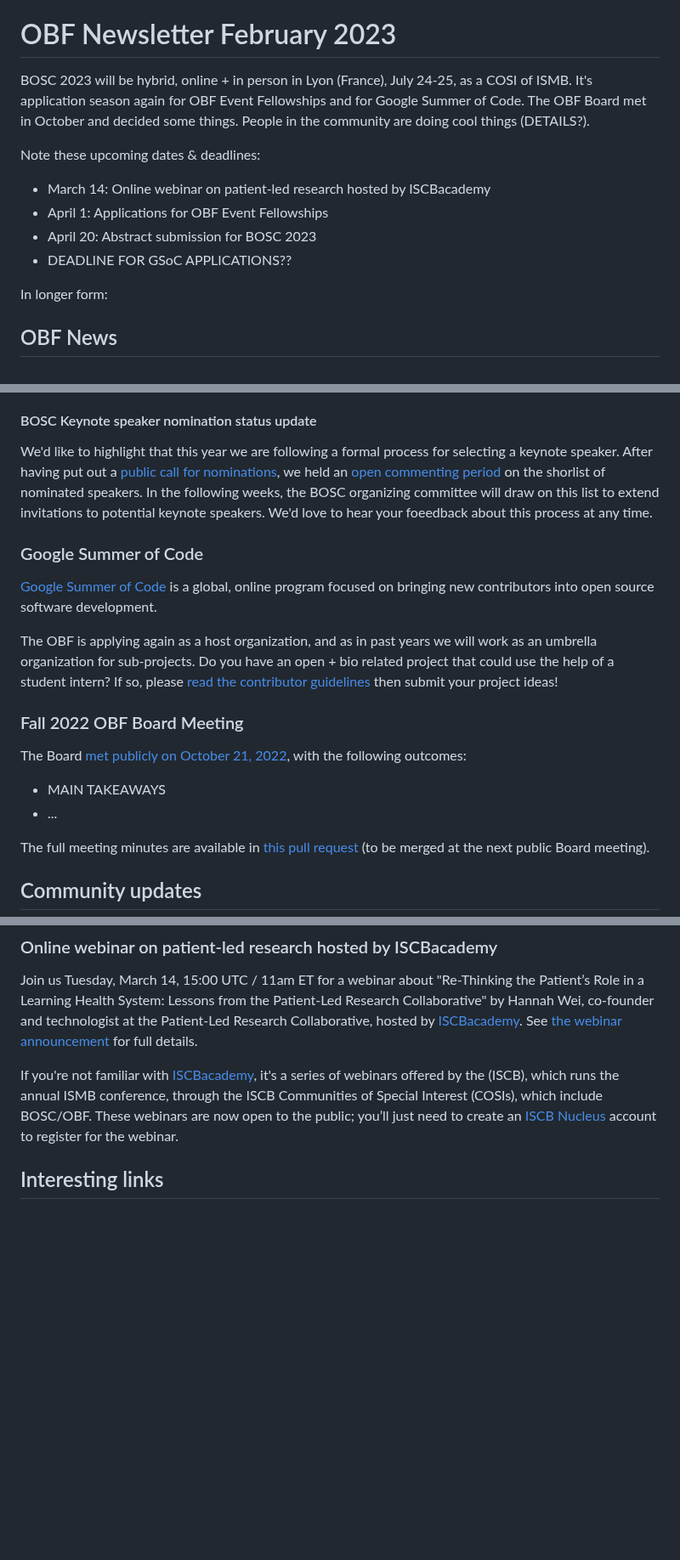
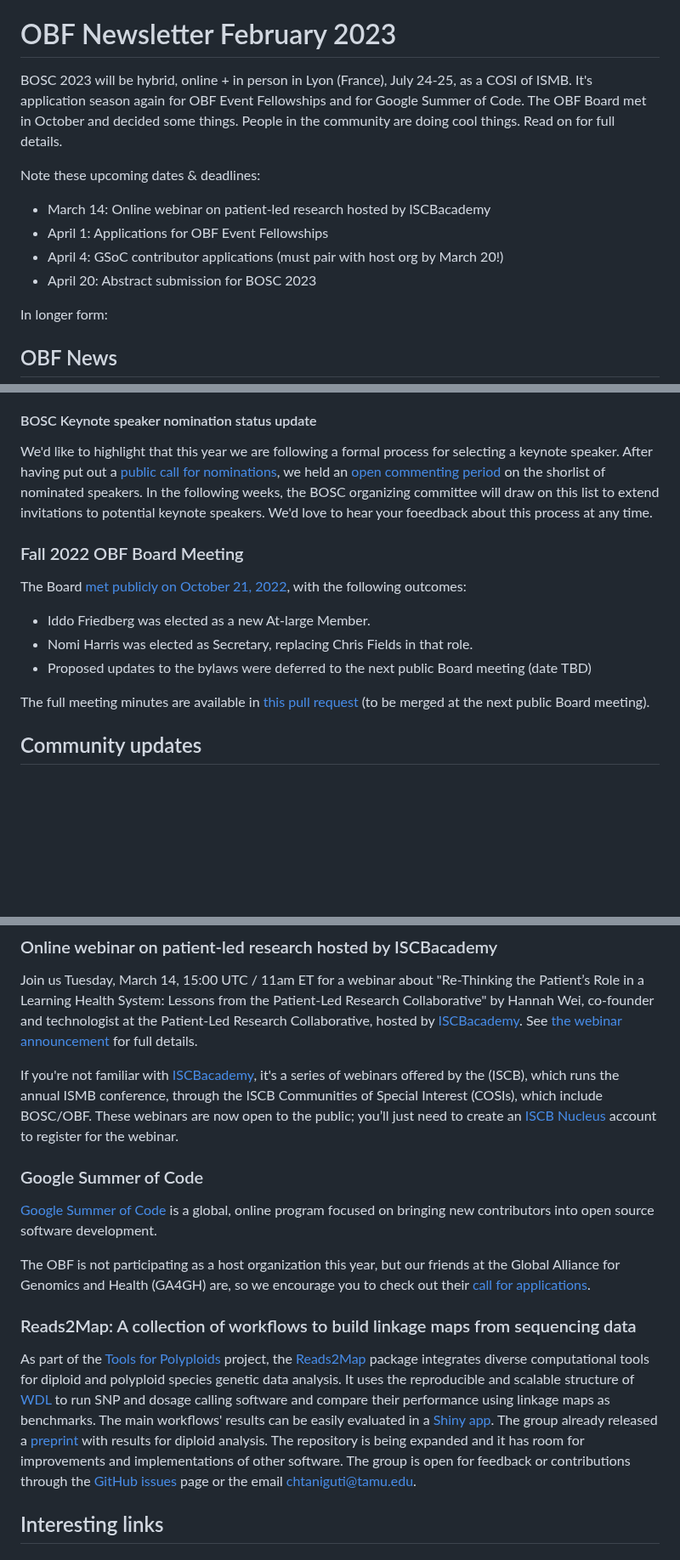
Before and after one commit to OBF/newsletter, a Markdown page: newsletters/2023-02.md, 3 parts joined by grey strips. Shown at 85% size. GitHub-like rendering; blank space fills up the shorter version.

Commit message:
Add community content

```diff
--- a/newsletters/2023-02.md
+++ b/newsletters/2023-02.md
@@ -8,13 +8,13 @@ _This email was sent to the [bosc-announce](https://groups.google.com/g/bosc-ann
 
 # OBF Newsletter February 2023
 
-BOSC 2023 will be hybrid, online + in person in Lyon (France), July 24-25, as a COSI of ISMB. It's application season again for OBF Event Fellowships and for Google Summer of Code. The OBF Board met in October and decided some things. People in the community are doing cool things (DETAILS?).
+BOSC 2023 will be hybrid, online + in person in Lyon (France), July 24-25, as a COSI of ISMB. It's application season again for OBF Event Fellowships and for Google Summer of Code. The OBF Board met in October and decided some things. People in the community are doing cool things. Read on for full details.
 
 Note these upcoming dates & deadlines:
 - March 14: Online webinar on patient-led research hosted by ISCBacademy
 - April 1: Applications for OBF Event Fellowships
+- April 4: GSoC contributor applications (must pair with host org by March 20!)
 - April 20: Abstract submission for BOSC 2023
-- DEADLINE FOR GSoC APPLICATIONS??
 
 In longer form:
 
@@ -46,18 +46,12 @@ For more detailed information, see the [BOSC 2023 webpage](https://www.open-bio.
 We'd like to highlight that this year we are following a formal process for selecting a keynote speaker. After having put out a [public call for nominations](https://www.open-bio.org/2023/02/02/nominate-keynote-speaker-for-bosc-2023/), we held an [open commenting period](https://www.open-bio.org/2023/02/10/bosc-2023-keynote-comment-period/) on the shorlist of nominated speakers. In the following weeks, the BOSC organizing committee will draw on this list to extend invitations to potential keynote speakers. We'd love to hear your foeedback about this process at any time.
 
 
-### Google Summer of Code
-
-[Google Summer of Code](https://summerofcode.withgoogle.com/) is a global, online program focused on bringing new contributors into open source software development.
-
-The OBF is applying again as a host organization, and as in past years we will work as an umbrella organization for sub-projects. Do you have an open + bio related project that could use the help of a student intern? If so, please [read the contributor guidelines](https://www.open-bio.org/events/gsoc/gsoc-guide/) then submit your project ideas!
-
-
 ### Fall 2022 OBF Board Meeting
 The Board [met publicly on October 21, 2022](https://www.open-bio.org/2022/09/29/obf-public-board-meeting-2022-10-21/), with the following outcomes:
 
-- MAIN TAKEAWAYS
-- ...
+- Iddo Friedberg was elected as a new At-large Member.
+- Nomi Harris was elected as Secretary, replacing Chris Fields in that role.
+- Proposed updates to the bylaws were deferred to the next public Board meeting (date TBD)
 
 The full meeting minutes are available in [this pull request](https://github.com/OBF/obf-docs/pull/106) (to be merged at the next public Board meeting).
 
@@ -69,6 +63,16 @@ Join us Tuesday, March 14, 15:00 UTC / 11am ET for a webinar about "Re-Thinking
 
 If you're not familiar with [ISCBacademy](https://www.iscb.org/iscbacademy), it's a series of webinars offered by the (ISCB), which runs the annual ISMB conference, through the ISCB Communities of Special Interest (COSIs), which include BOSC/OBF. These webinars are now open to the public; you’ll just need to create an [ISCB Nucleus](https://iscb.junolive.co/) account to register for the webinar.
 
+### Google Summer of Code
+
+[Google Summer of Code](https://summerofcode.withgoogle.com/) is a global, online program focused on bringing new contributors into open source software development.
+
+The OBF is not participating as a host organization this year, but our friends at the Global Alliance for Genomics and Health (GA4GH) are, so we encourage you to check out their [call for applications](https://summerofcode.withgoogle.com/programs/2023/organizations/global-alliance-for-genomics-and-health).
+
+### Reads2Map: A collection of workflows to build linkage maps from sequencing data
+
+As part of the [Tools for Polyploids](https://www.polyploids.org/) project, the [Reads2Map](https://github.com/Cristianetaniguti/Reads2Map) package integrates diverse computational tools for diploid and polyploid species genetic data analysis. It uses the reproducible and scalable structure of [WDL](https://openwdl.org/) to run SNP and dosage calling software and compare their performance using linkage maps as benchmarks. The main workflows' results can be easily evaluated in a [Shiny app](https://github.com/Cristianetaniguti/Reads2MapApp). The group already released a [preprint](https://www.biorxiv.org/content/10.1101/2022.11.24.517847v2) with results for diploid analysis. The repository is being expanded and it has room for improvements and implementations of other software. The group is open for feedback or contributions through the [GitHub issues](https://github.com/Cristianetaniguti/Reads2Map/issues) page or the email chtaniguti@tamu.edu.
+
 
 ## Interesting links
 
```
